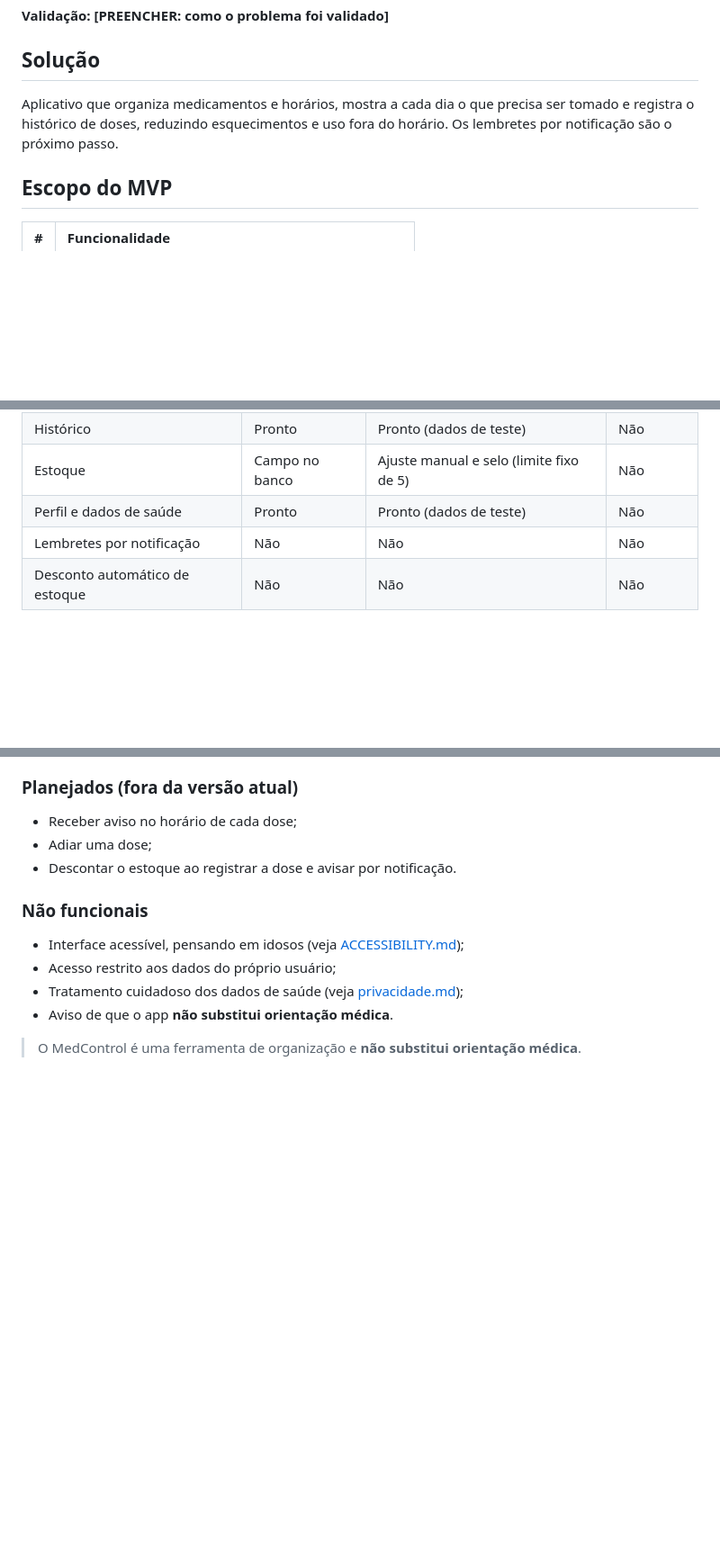
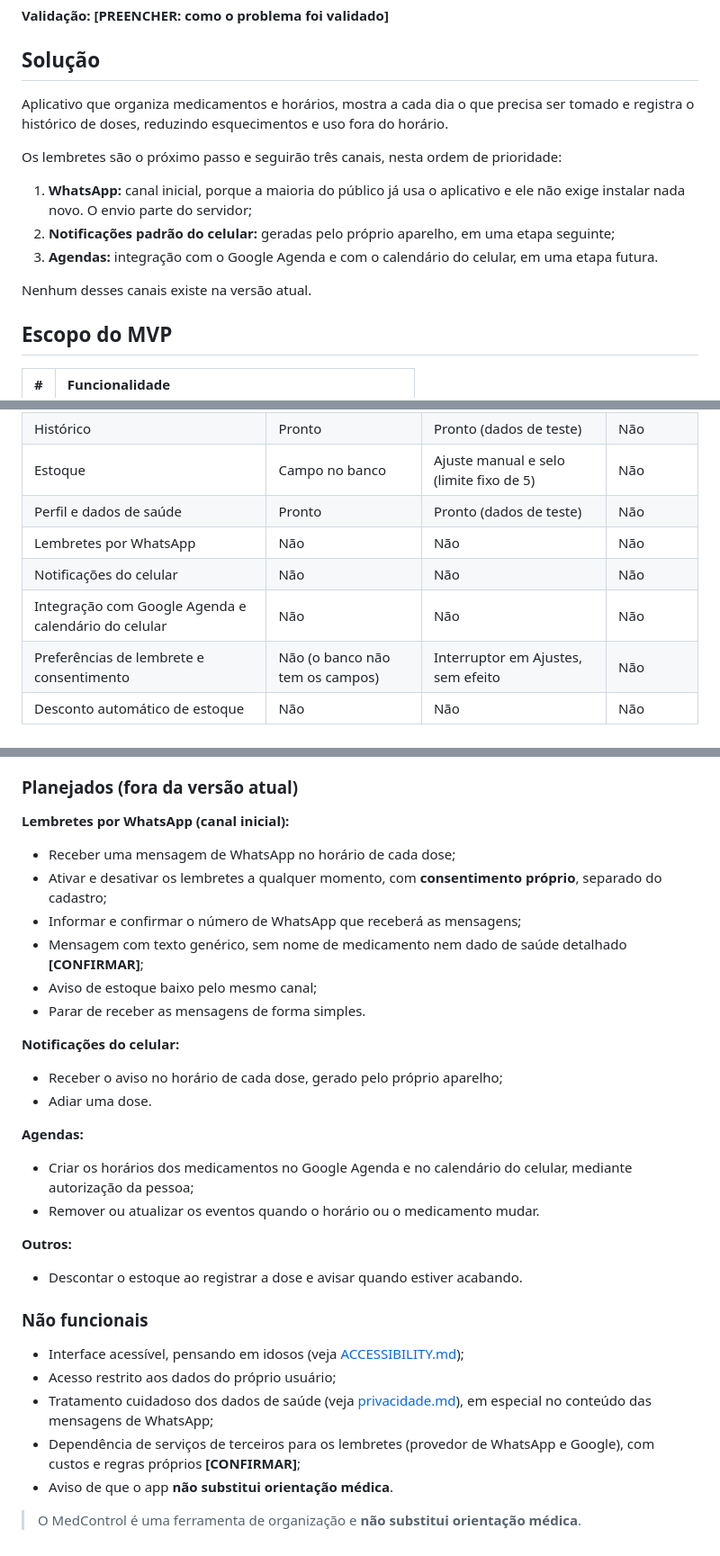
Before and after one commit to amandaadb/Projeto-Saude-em-dia-, a Markdown page: docs/proposta.md, 3 parts joined by grey strips. Shown at 90% size. GitHub-like rendering; blank space fills up the shorter version.

Commit message:
docs(proposal): adiciona documento de proposta e escopo do MVP do MedControl

```diff
--- a/docs/proposta.md
+++ b/docs/proposta.md
@@ -10,7 +10,15 @@ Pessoas em tratamento contínuo, principalmente idosos e pacientes com várias m
 
 ## Solução
 
-Aplicativo que organiza medicamentos e horários, mostra a cada dia o que precisa ser tomado e registra o histórico de doses, reduzindo esquecimentos e uso fora do horário. Os lembretes por notificação são o próximo passo.
+Aplicativo que organiza medicamentos e horários, mostra a cada dia o que precisa ser tomado e registra o histórico de doses, reduzindo esquecimentos e uso fora do horário.
+
+Os lembretes são o próximo passo e seguirão três canais, nesta ordem de prioridade:
+
+1. **WhatsApp:** canal inicial, porque a maioria do público já usa o aplicativo e ele não exige instalar nada novo. O envio parte do servidor;
+2. **Notificações padrão do celular:** geradas pelo próprio aparelho, em uma etapa seguinte;
+3. **Agendas:** integração com o Google Agenda e com o calendário do celular, em uma etapa futura.
+
+Nenhum desses canais existe na versão atual.
 
 ## Escopo do MVP
 
@@ -37,7 +45,10 @@ Em 25/10/2026. O app funciona com dados de teste; a integração com a API é a
 | Histórico | Pronto | Pronto (dados de teste) | Não |
 | Estoque | Campo no banco | Ajuste manual e selo (limite fixo de 5) | Não |
 | Perfil e dados de saúde | Pronto | Pronto (dados de teste) | Não |
-| Lembretes por notificação | Não | Não | Não |
+| Lembretes por WhatsApp | Não | Não | Não |
+| Notificações do celular | Não | Não | Não |
+| Integração com Google Agenda e calendário do celular | Não | Não | Não |
+| Preferências de lembrete e consentimento | Não (o banco não tem os campos) | Interruptor em Ajustes, sem efeito | Não |
 | Desconto automático de estoque | Não | Não | Não |
 
 ## Requisitos
@@ -62,15 +73,35 @@ Regras de negócio:
 
 ### Planejados (fora da versão atual)
 
-- Receber aviso no horário de cada dose;
-- Adiar uma dose;
-- Descontar o estoque ao registrar a dose e avisar por notificação.
+**Lembretes por WhatsApp (canal inicial):**
+
+- Receber uma mensagem de WhatsApp no horário de cada dose;
+- Ativar e desativar os lembretes a qualquer momento, com **consentimento próprio**, separado do cadastro;
+- Informar e confirmar o número de WhatsApp que receberá as mensagens;
+- Mensagem com texto genérico, sem nome de medicamento nem dado de saúde detalhado **[CONFIRMAR]**;
+- Aviso de estoque baixo pelo mesmo canal;
+- Parar de receber as mensagens de forma simples.
+
+**Notificações do celular:**
+
+- Receber o aviso no horário de cada dose, gerado pelo próprio aparelho;
+- Adiar uma dose.
+
+**Agendas:**
+
+- Criar os horários dos medicamentos no Google Agenda e no calendário do celular, mediante autorização da pessoa;
+- Remover ou atualizar os eventos quando o horário ou o medicamento mudar.
+
+**Outros:**
+
+- Descontar o estoque ao registrar a dose e avisar quando estiver acabando.
 
 ### Não funcionais
 
 - Interface acessível, pensando em idosos (veja [ACCESSIBILITY.md](../ACCESSIBILITY.md));
 - Acesso restrito aos dados do próprio usuário;
-- Tratamento cuidadoso dos dados de saúde (veja [privacidade.md](./privacidade.md));
+- Tratamento cuidadoso dos dados de saúde (veja [privacidade.md](./privacidade.md)), em especial no conteúdo das mensagens de WhatsApp;
+- Dependência de serviços de terceiros para os lembretes (provedor de WhatsApp e Google), com custos e regras próprios **[CONFIRMAR]**;
 - Aviso de que o app **não substitui orientação médica**.
 
 > O MedControl é uma ferramenta de organização e **não substitui orientação médica**.
```
Also changed, not shown: other parts of docs/proposta.md (+2 -2 lines).
